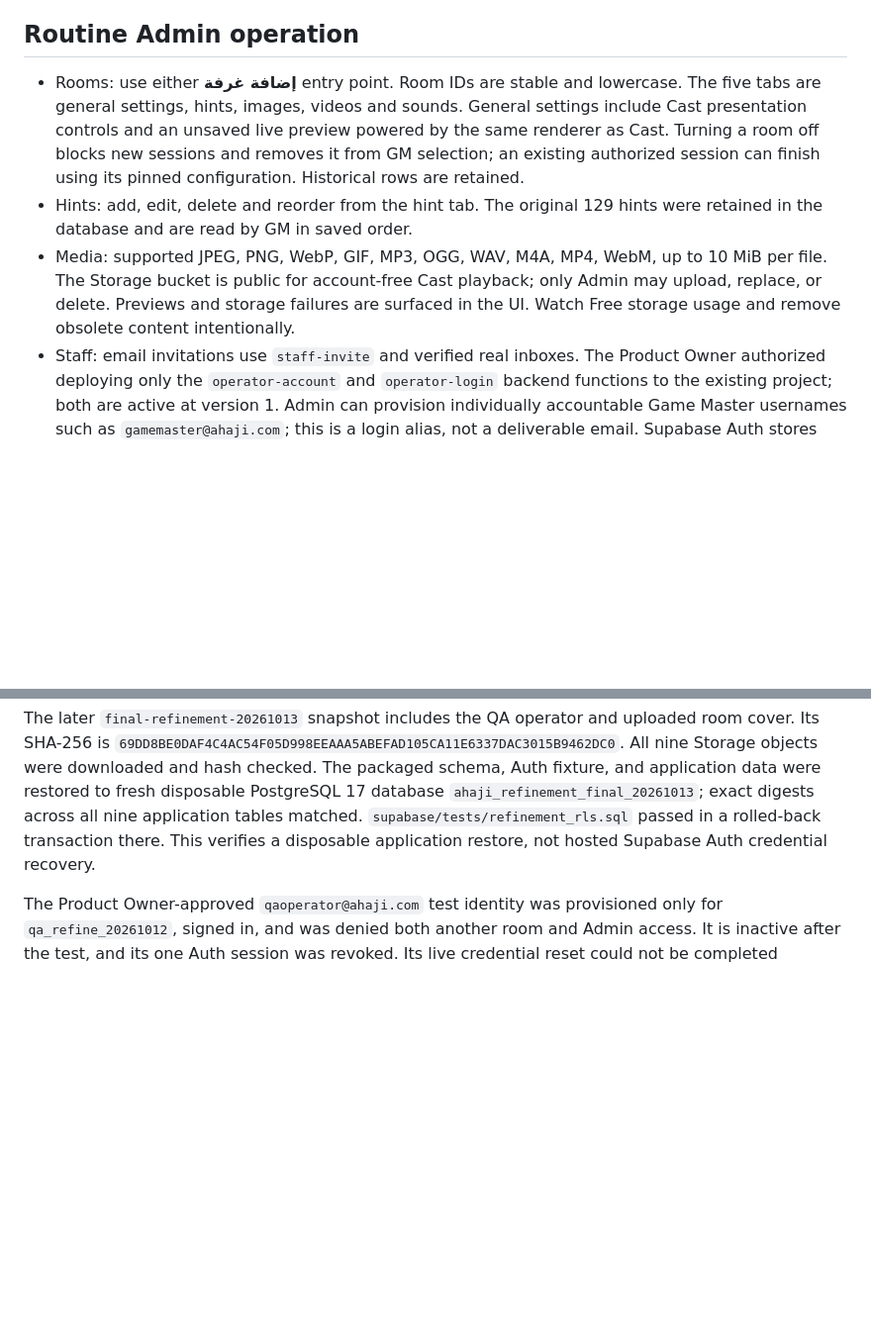
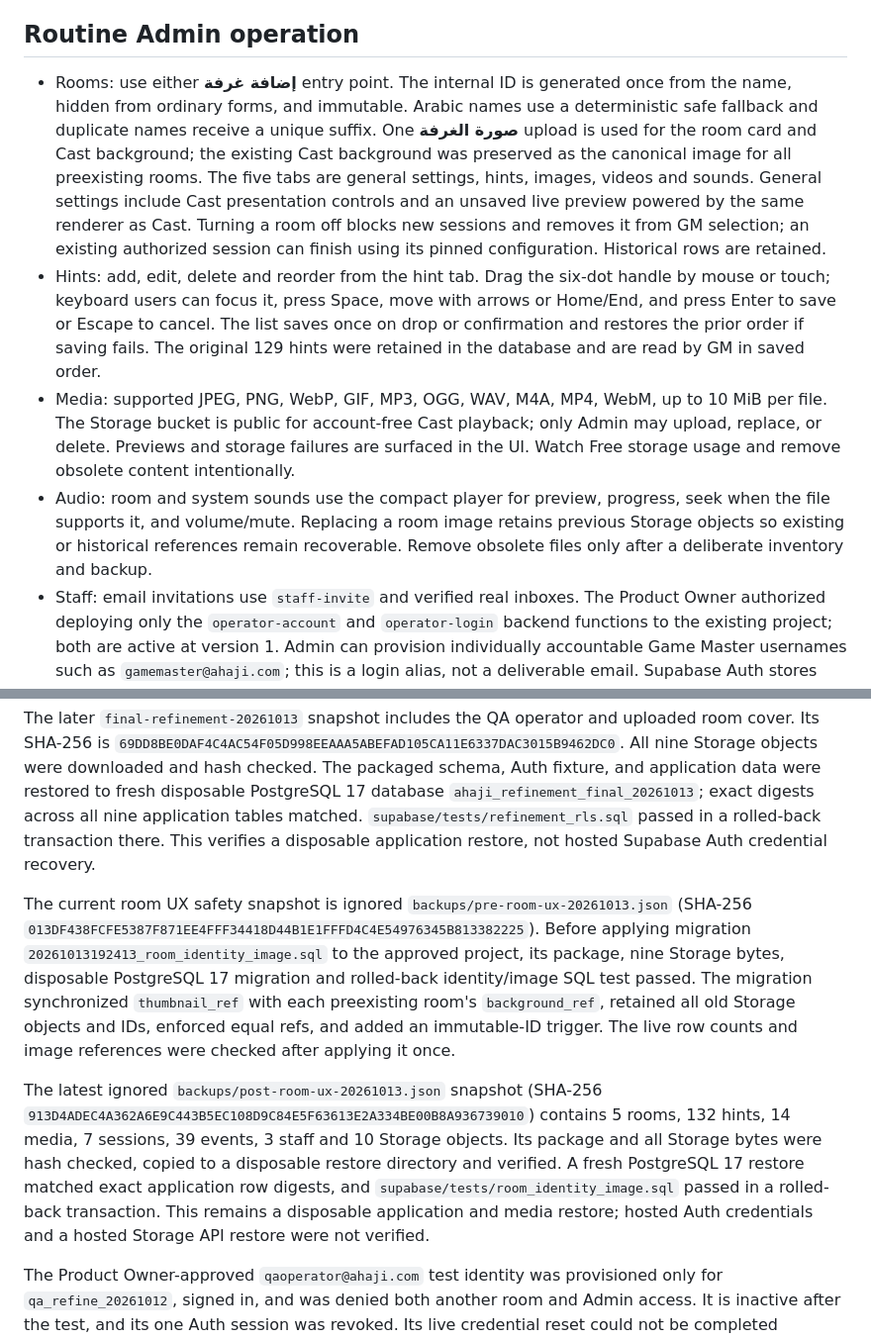
Before and after one commit to RayanMaloma/Ahaji, a Markdown page: docs/AHAJI_OPERATIONS.md, 2 parts joined by grey strips. Shown at 99% size. Rendered like a GitHub page; blank space fills up the shorter version.

```diff
--- a/docs/AHAJI_OPERATIONS.md
+++ b/docs/AHAJI_OPERATIONS.md
@@ -20,9 +20,10 @@ GM receives Postgres Realtime notifications and fetches authoritative session st
 
 ## Routine Admin operation
 
-- Rooms: use either **إضافة غرفة** entry point. Room IDs are stable and lowercase. The five tabs are general settings, hints, images, videos and sounds. General settings include Cast presentation controls and an unsaved live preview powered by the same renderer as Cast. Turning a room off blocks new sessions and removes it from GM selection; an existing authorized session can finish using its pinned configuration. Historical rows are retained.
-- Hints: add, edit, delete and reorder from the hint tab. The original 129 hints were retained in the database and are read by GM in saved order.
+- Rooms: use either **إضافة غرفة** entry point. The internal ID is generated once from the name, hidden from ordinary forms, and immutable. Arabic names use a deterministic safe fallback and duplicate names receive a unique suffix. One **صورة الغرفة** upload is used for the room card and Cast background; the existing Cast background was preserved as the canonical image for all preexisting rooms. The five tabs are general settings, hints, images, videos and sounds. General settings include Cast presentation controls and an unsaved live preview powered by the same renderer as Cast. Turning a room off blocks new sessions and removes it from GM selection; an existing authorized session can finish using its pinned configuration. Historical rows are retained.
+- Hints: add, edit, delete and reorder from the hint tab. Drag the six-dot handle by mouse or touch; keyboard users can focus it, press Space, move with arrows or Home/End, and press Enter to save or Escape to cancel. The list saves once on drop or confirmation and restores the prior order if saving fails. The original 129 hints were retained in the database and are read by GM in saved order.
 - Media: supported JPEG, PNG, WebP, GIF, MP3, OGG, WAV, M4A, MP4, WebM, up to 10 MiB per file. The Storage bucket is public for account-free Cast playback; only Admin may upload, replace, or delete. Previews and storage failures are surfaced in the UI. Watch Free storage usage and remove obsolete content intentionally.
+- Audio: room and system sounds use the compact player for preview, progress, seek when the file supports it, and volume/mute. Replacing a room image retains previous Storage objects so existing or historical references remain recoverable. Remove obsolete files only after a deliberate inventory and backup.
 - Staff: email invitations use `staff-invite` and verified real inboxes. The Product Owner authorized deploying only the `operator-account` and `operator-login` backend functions to the existing project; both are active at version 1. Admin can provision individually accountable Game Master usernames such as `gamemaster@ahaji.com`; this is a login alias, not a deliverable email. Supabase Auth stores password hashes behind an internal `.invalid` transport identity. Database constraints prevent operator promotion to Admin, and RLS requires an active Auth session, active staff record and assigned room. Admin resets generate a new one-time password and revoke existing sessions; no email recovery is offered for operator aliases. A verified email and live Auth session remain mandatory for Admin. The last active Admin cannot be removed.
 - Account: display name and avatar belong to the signed-in user. Profile writes and avatar Storage paths are owner-scoped; the public avatar URL is for display across staff screens. Email change and verified-email recovery remain separate from profile editing.
 - History: completed sessions are grouped by the configured operational timezone (default Asia/Riyadh). Real active gameplay time is accumulated from start/resume to pause/end events, excluding long pauses and timer adjustments. Sessions under 20 minutes are retained and hidden by default behind a toggle; unknown durations are labeled as such. Day and inclusive date-range filters use local operational dates. Session details retain the underlying events. Counts are based on actual records; there is no fabricated revenue or visitor analytics.
@@ -52,6 +53,10 @@ The ignored `post-refinement-20261012` snapshot was restored into a fresh dispos
 
 The later `final-refinement-20261013` snapshot includes the QA operator and uploaded room cover. Its SHA-256 is `69DD8BE0DAF4C4AC54F05D998EEAAA5ABEFAD105CA11E6337DAC3015B9462DC0`. All nine Storage objects were downloaded and hash checked. The packaged schema, Auth fixture, and application data were restored to fresh disposable PostgreSQL 17 database `ahaji_refinement_final_20261013`; exact digests across all nine application tables matched. `supabase/tests/refinement_rls.sql` passed in a rolled-back transaction there. This verifies a disposable application restore, not hosted Supabase Auth credential recovery.
 
+The current room UX safety snapshot is ignored `backups/pre-room-ux-20261013.json` (SHA-256 `013DF438FCFE5387F871EE4FFF34418D44B1E1FFFD4C4E54976345B813382225`). Before applying migration `20261013192413_room_identity_image.sql` to the approved project, its package, nine Storage bytes, disposable PostgreSQL 17 migration and rolled-back identity/image SQL test passed. The migration synchronized `thumbnail_ref` with each preexisting room's `background_ref`, retained all old Storage objects and IDs, enforced equal refs, and added an immutable-ID trigger. The live row counts and image references were checked after applying it once.
+
+The latest ignored `backups/post-room-ux-20261013.json` snapshot (SHA-256 `913D4ADEC4A362A6E9C443B5EC108D9C84E5F63613E2A334BE00B8A936739010`) contains 5 rooms, 132 hints, 14 media, 7 sessions, 39 events, 3 staff and 10 Storage objects. Its package and all Storage bytes were hash checked, copied to a disposable restore directory and verified. A fresh PostgreSQL 17 restore matched exact application row digests, and `supabase/tests/room_identity_image.sql` passed in a rolled-back transaction. This remains a disposable application and media restore; hosted Auth credentials and a hosted Storage API restore were not verified.
+
 The Product Owner-approved `qaoperator@ahaji.com` test identity was provisioned only for `qa_refine_20261012`, signed in, and was denied both another room and Admin access. It is inactive after the test, and its one Auth session was revoked. Its live credential reset could not be completed because browser control stopped at the native confirmation; mocked browser coverage passed. Before relying on resets operationally, repeat one live Admin reset and verify the old password and session are rejected. Do not reactivate the QA account for production use.
 
 ## Security and performance advisories
```
Also changed, not shown: docs/AHAJI_REFINEMENT_STATUS.md (+18 -2 lines).
